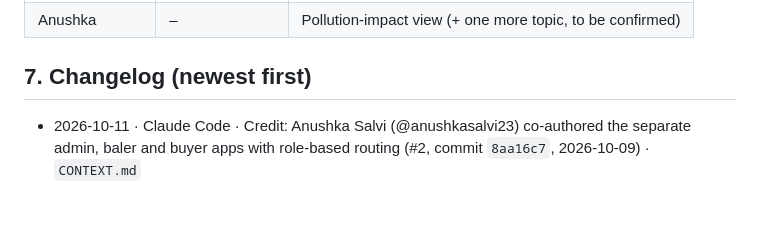
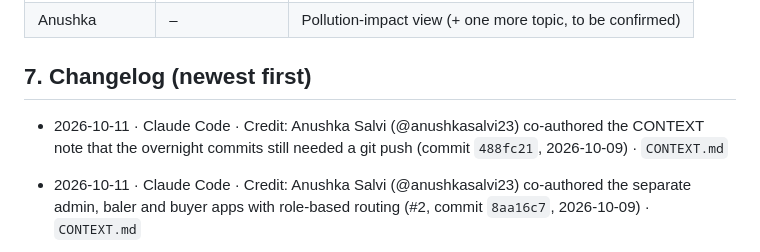
Before and after one commit to sanskarjoshiii/clearsky, a Markdown page: CONTEXT.md, the part around the change. Rendered like a GitHub page; blank space fills up the shorter version.

Commit message:
Credit: Anushka Salvi co-authored CONTEXT push note
Anushka worked on "CONTEXT: note that the overnight commits still need a
git push", committed as 488fc21 on 2026-10-09. This commit records her
co-authorship; the original commit is unchanged.

Co-authored-by: Anushka Suresh Salvi <171320844+anushkasalvi23@users.noreply.github.com>
Co-authored with Claude Code — AIVH AI Venture Holdings LLC

```diff
--- a/CONTEXT.md
+++ b/CONTEXT.md
@@ -133,6 +133,7 @@ How to get each answer, step by step: **`SETUP_GUIDE.md`** (it ends with a fill-
 
 ## 7. Changelog (newest first)
 
+- 2026-10-11 · Claude Code · Credit: Anushka Salvi (@anushkasalvi23) co-authored the CONTEXT note that the overnight commits still needed a git push (commit `488fc21`, 2026-10-09) · `CONTEXT.md`
 - 2026-10-11 · Claude Code · Credit: Anushka Salvi (@anushkasalvi23) co-authored the separate admin, baler and buyer apps with role-based routing (#2, commit `8aa16c7`, 2026-10-09) · `CONTEXT.md`
 - 2026-10-11 · Claude Code · README rewritten as a professional overview (no emojis): verified against infra and config (8 functions, 12 tables, CloudFront + S3 hosting instead of Amplify, no Amazon Location), current features (offers, auto re-matching, approvals, admin Impact), CI/CD, verified sources, Team Atherion roles · `README.md`
 - 2026-10-11 · Claude Code · Fixed flaky `test_operator_schedule_and_history` (failed the CI deploy run 38114764139): it took the first CONFIRMED booking in random scan order, sometimes one dated after the 14-day schedule window; it now takes the earliest · `backend/tests/test_api.py`
```
